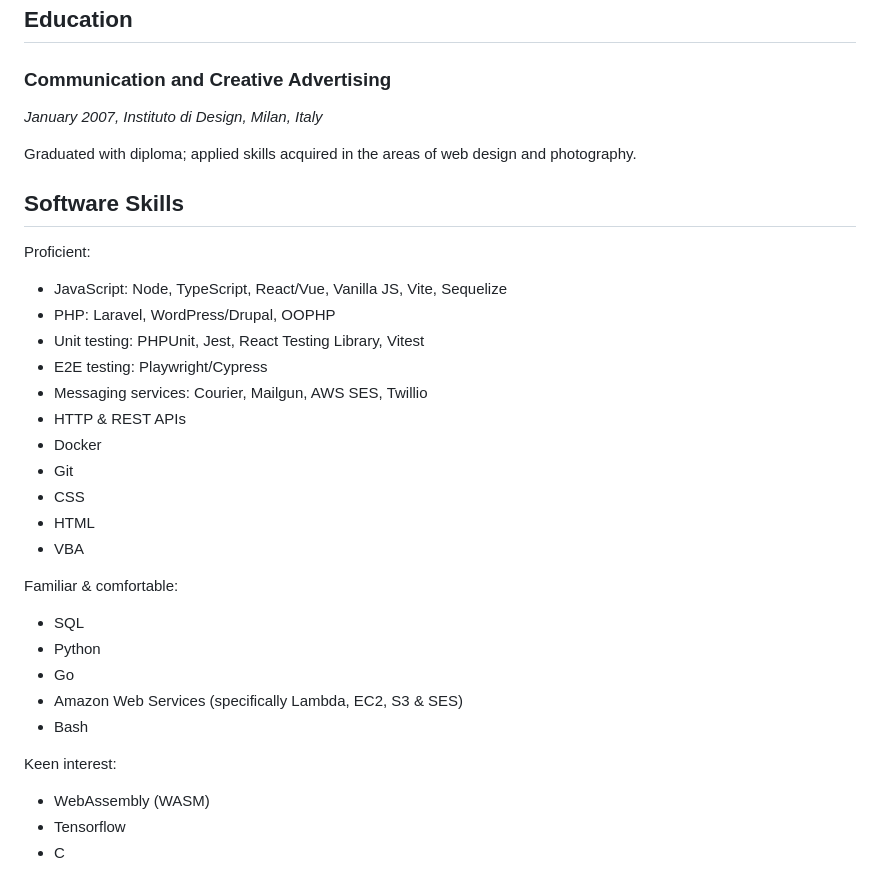
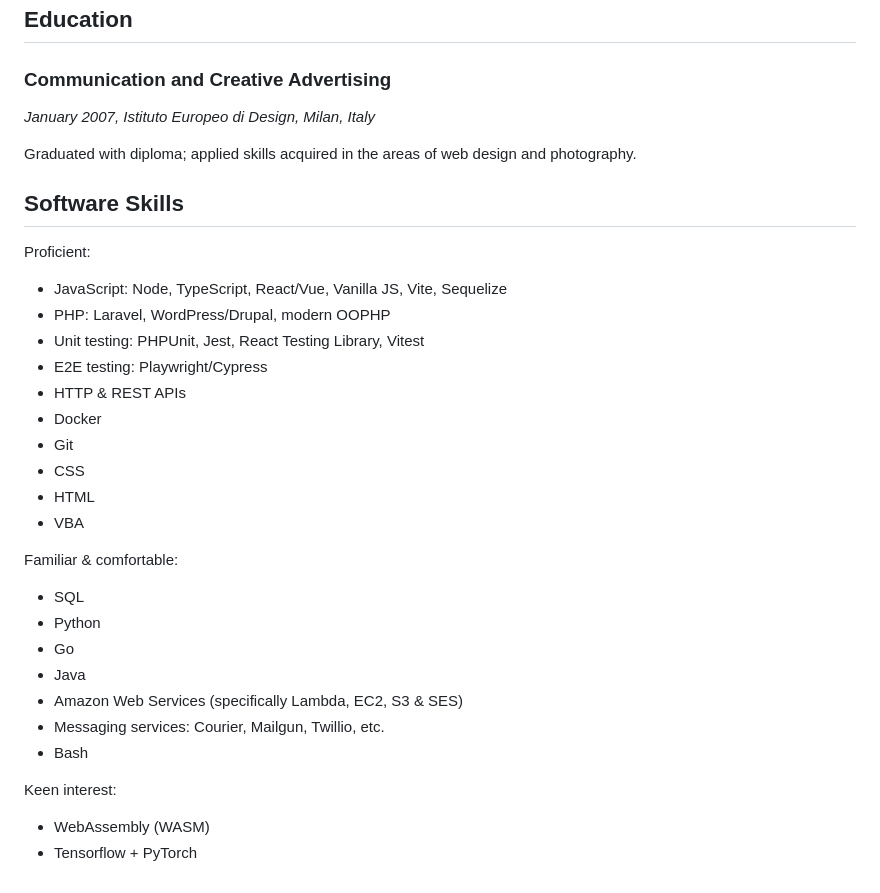
Before and after one commit to jonathanbell/jonathanbell.github.io, a Markdown page: src/pages/cv.md, the part around the change. GitHub-like rendering.

Commit message:
feat(cv): correct school name

```diff
--- a/src/pages/cv.md
+++ b/src/pages/cv.md
@@ -81,7 +81,7 @@ _Professional projects not listed; see [www.jonathanbell.ca](https://www.jonatha
 
 ### Communication and Creative Advertising
 
-_January 2007, Instituto di Design, Milan, Italy_
+_January 2007, Istituto Europeo di Design, Milan, Italy_
 
 Graduated with diploma; applied skills acquired in the areas of web design and photography.
 
@@ -90,10 +90,9 @@ Graduated with diploma; applied skills acquired in the areas of web design and p
 Proficient:
 
 - JavaScript: Node, TypeScript, React/Vue, Vanilla JS, Vite, Sequelize
-- PHP: Laravel, WordPress/Drupal, OOPHP
+- PHP: Laravel, WordPress/Drupal, modern OOPHP
 - Unit testing: PHPUnit, Jest, React Testing Library, Vitest
 - E2E testing: Playwright/Cypress
-- Messaging services: Courier, Mailgun, AWS SES, Twillio
 - HTTP & REST APIs
 - Docker
 - Git
@@ -106,11 +105,12 @@ Familiar & comfortable:
 - SQL
 - Python
 - Go
+- Java
 - Amazon Web Services (specifically Lambda, EC2, S3 & SES)
+- Messaging services: Courier, Mailgun, Twillio, etc.
 - Bash
 
 Keen interest:
 
 - WebAssembly (WASM)
-- Tensorflow
-- C
+- Tensorflow + PyTorch
```
